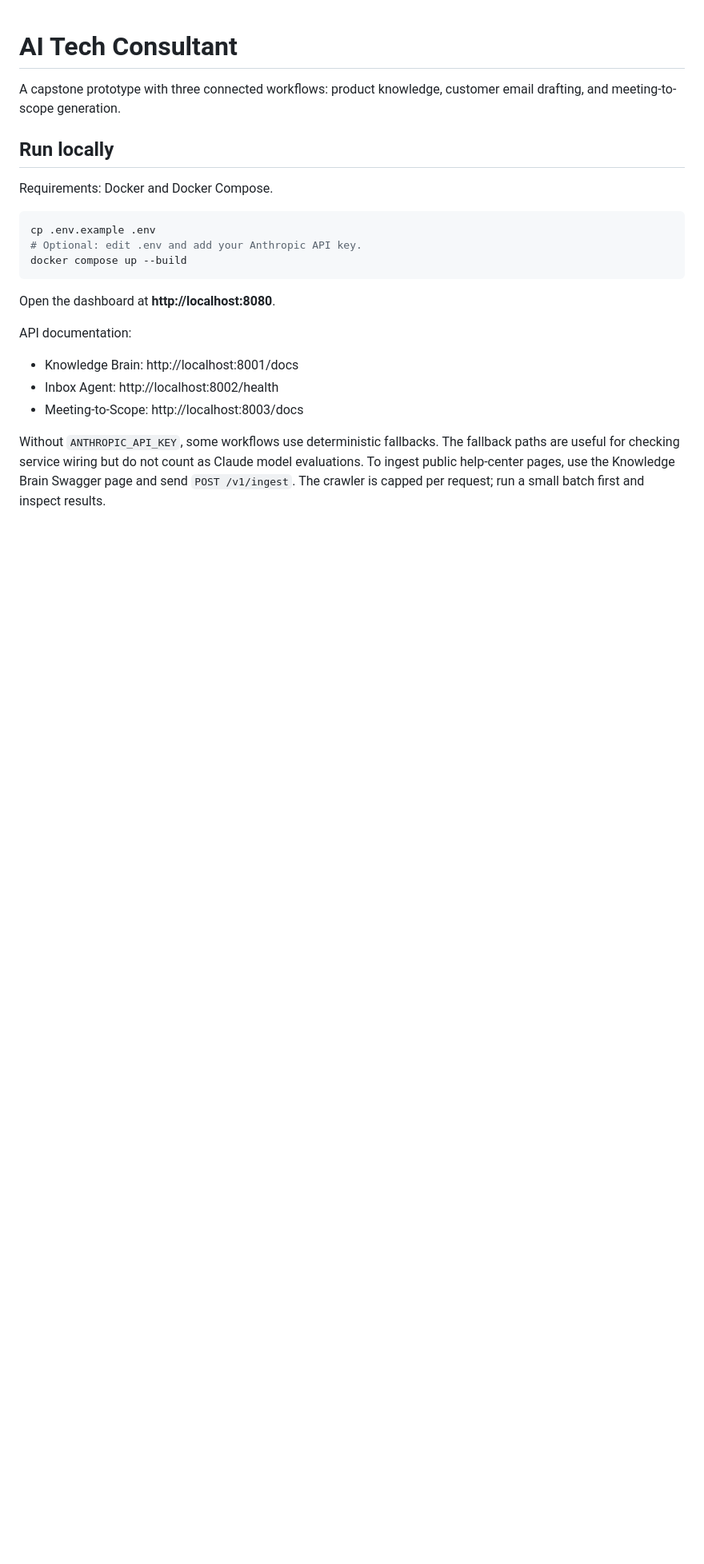
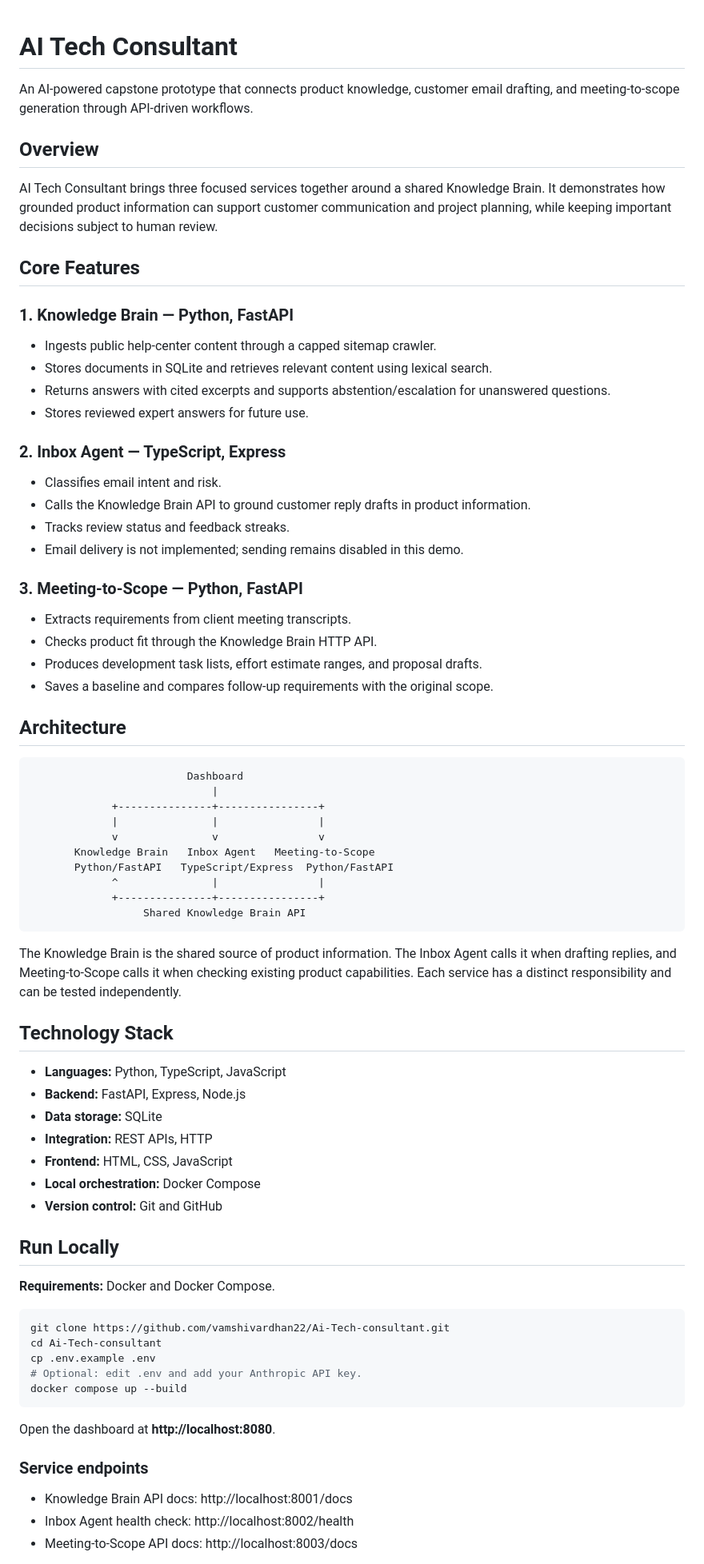
Before and after one commit to vamshivardhan22/Ai-Tech-consultant, a Markdown page: README.md, the part around one of its changes. Shown at 80% size. Drawn GitHub-style; blank space fills up the shorter version.

Commit message:
docs: improve AI Tech Consultant README

````diff
--- a/README.md
+++ b/README.md
@@ -1,12 +1,65 @@
 # AI Tech Consultant
 
-A capstone prototype with three connected workflows: product knowledge, customer email drafting, and meeting-to-scope generation.
+An AI-powered capstone prototype that connects product knowledge, customer email drafting, and meeting-to-scope generation through API-driven workflows.
 
-## Run locally
+## Overview
 
-Requirements: Docker and Docker Compose.
+AI Tech Consultant brings three focused services together around a shared Knowledge Brain. It demonstrates how grounded product information can support customer communication and project planning, while keeping important decisions subject to human review.
+
+## Core Features
+
+### 1. Knowledge Brain — Python, FastAPI
+- Ingests public help-center content through a capped sitemap crawler.
+- Stores documents in SQLite and retrieves relevant content using lexical search.
+- Returns answers with cited excerpts and supports abstention/escalation for unanswered questions.
+- Stores reviewed expert answers for future use.
+
+### 2. Inbox Agent — TypeScript, Express
+- Classifies email intent and risk.
+- Calls the Knowledge Brain API to ground customer reply drafts in product information.
+- Tracks review status and feedback streaks.
+- Email delivery is not implemented; sending remains disabled in this demo.
+
+### 3. Meeting-to-Scope — Python, FastAPI
+- Extracts requirements from client meeting transcripts.
+- Checks product fit through the Knowledge Brain HTTP API.
+- Produces development task lists, effort estimate ranges, and proposal drafts.
+- Saves a baseline and compares follow-up requirements with the original scope.
+
+## Architecture
+
+```text
+                         Dashboard
+                             |
+             +---------------+----------------+
+             |               |                |
+             v               v                v
+       Knowledge Brain   Inbox Agent   Meeting-to-Scope
+       Python/FastAPI   TypeScript/Express  Python/FastAPI
+             ^               |                |
+             +---------------+----------------+
+                  Shared Knowledge Brain API
+```
+
+The Knowledge Brain is the shared source of product information. The Inbox Agent calls it when drafting replies, and Meeting-to-Scope calls it when checking existing product capabilities. Each service has a distinct responsibility and can be tested independently.
+
+## Technology Stack
+
+- **Languages:** Python, TypeScript, JavaScript
+- **Backend:** FastAPI, Express, Node.js
+- **Data storage:** SQLite
+- **Integration:** REST APIs, HTTP
+- **Frontend:** HTML, CSS, JavaScript
+- **Local orchestration:** Docker Compose
+- **Version control:** Git and GitHub
+
+## Run Locally
+
+**Requirements:** Docker and Docker Compose.
 
 ```bash
+git clone https://github.com/vamshivardhan22/Ai-Tech-consultant.git
+cd Ai-Tech-consultant
 cp .env.example .env
 # Optional: edit .env and add your Anthropic API key.
 docker compose up --build
@@ -14,10 +67,9 @@ docker compose up --build
 
 Open the dashboard at **http://localhost:8080**.
 
-API documentation:
-- Knowledge Brain: http://localhost:8001/docs
-- Inbox Agent: http://localhost:8002/health
-- Meeting-to-Scope: http://localhost:8003/docs
+### Service endpoints
 
-Without `ANTHROPIC_API_KEY`, some workflows use deterministic fallbacks. The fallback paths are useful for checking service wiring but do not count as Claude model evaluations. To ingest public help-center pages, use the Knowledge Brain Swagger page and send `POST /v1/ingest`. The crawler is capped per request; run a small batch first and inspect results.
+- Knowledge Brain API docs: http://localhost:8001/docs
+- Inbox Agent health check: http://localhost:8002/health
+- Meeting-to-Scope API docs: http://localhost:8003/docs
 
````
Also changed, not shown: other parts of README.md (+28 -20 lines).
